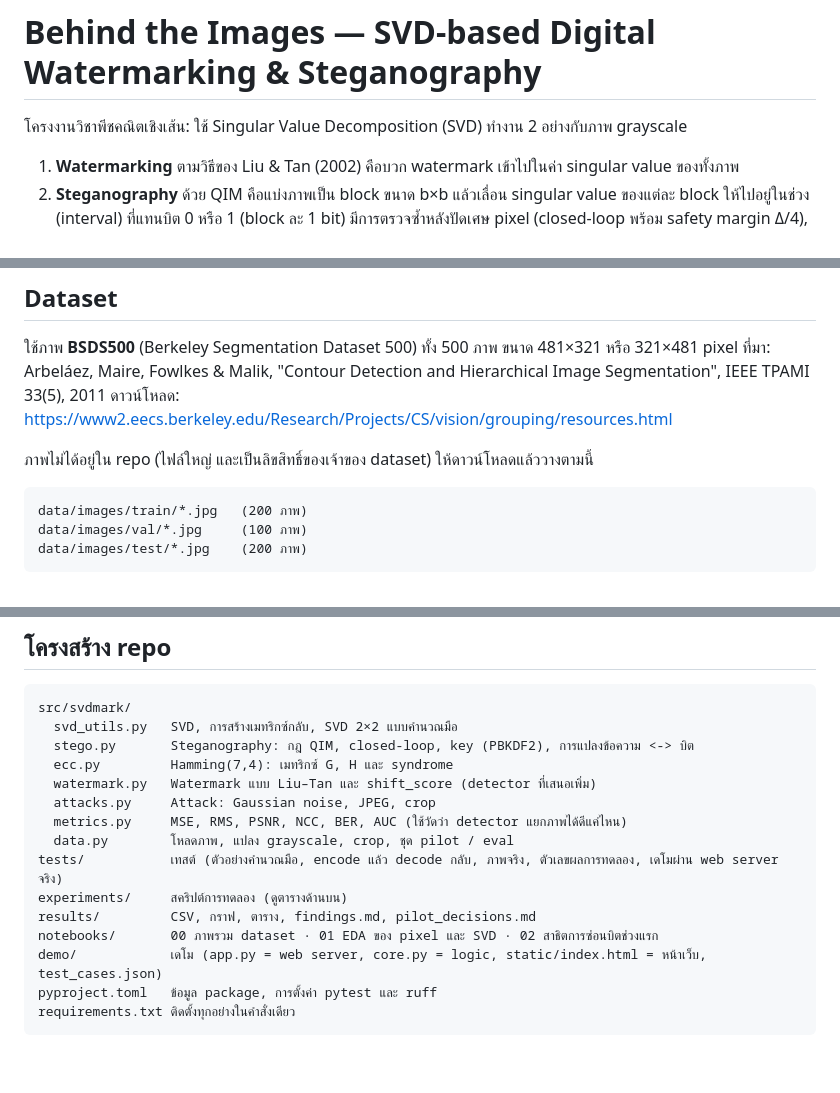
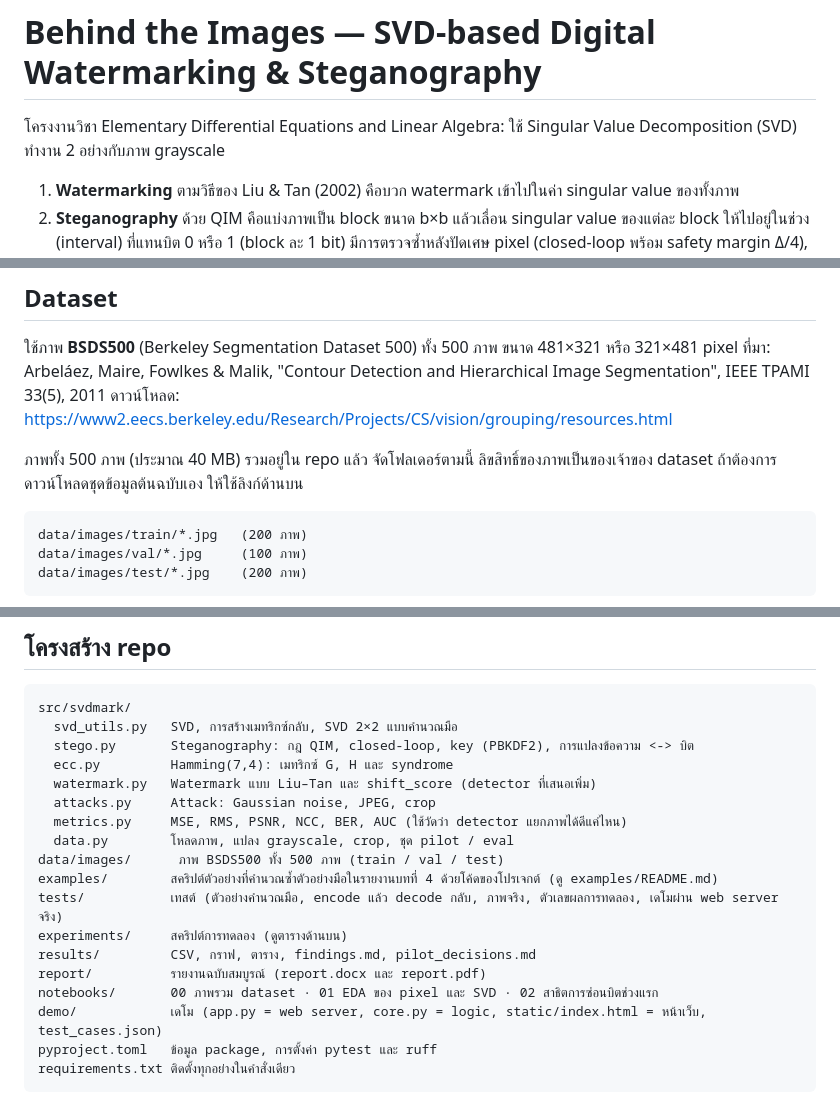
Before and after one commit to XoSTka/linear-project, a Markdown page: README.md, 3 parts joined by grey strips. Rendered like a GitHub page; blank space fills up the shorter version.

Commit message:
README: course name, dataset is included in repo, list data/examples/report

````diff
--- a/README.md
+++ b/README.md
@@ -1,6 +1,6 @@
 # Behind the Images — SVD-based Digital Watermarking & Steganography
 
-โครงงานวิชาพีชคณิตเชิงเส้น: ใช้ Singular Value Decomposition (SVD) ทำงาน 2 อย่างกับภาพ grayscale
+โครงงานวิชา Elementary Differential Equations and Linear Algebra: ใช้ Singular Value Decomposition (SVD) ทำงาน 2 อย่างกับภาพ grayscale
 
 1. **Watermarking** ตามวิธีของ Liu & Tan (2002) คือบวก watermark เข้าไปในค่า singular value ของทั้งภาพ
 2. **Steganography** ด้วย QIM คือแบ่งภาพเป็น block ขนาด b×b แล้วเลื่อน singular value ของแต่ละ block ให้ไปอยู่ในช่วง (interval) ที่แทนบิต 0 หรือ 1 (block ละ 1 bit) มีการตรวจซ้ำหลังปัดเศษ pixel (closed-loop พร้อม safety margin Δ/4), key (สร้างตำแหน่งขอบช่วงด้วย PBKDF2) และเปิดใช้ Hamming(7,4) เพื่อแก้บิตที่ผิดได้
@@ -15,7 +15,7 @@
 ที่มา: Arbeláez, Maire, Fowlkes & Malik, "Contour Detection and Hierarchical Image Segmentation", IEEE TPAMI 33(5), 2011
 ดาวน์โหลด: <https://www2.eecs.berkeley.edu/Research/Projects/CS/vision/grouping/resources.html>
 
-ภาพไม่ได้อยู่ใน repo (ไฟล์ใหญ่ และเป็นลิขสิทธิ์ของเจ้าของ dataset) ให้ดาวน์โหลดแล้ววางตามนี้
+ภาพทั้ง 500 ภาพ (ประมาณ 40 MB) รวมอยู่ใน repo แล้ว จัดโฟลเดอร์ตามนี้ ลิขสิทธิ์ของภาพเป็นของเจ้าของ dataset ถ้าต้องการดาวน์โหลดชุดข้อมูลต้นฉบับเอง ให้ใช้ลิงก์ด้านบน
 
 ```
 data/images/train/*.jpg   (200 ภาพ)
@@ -113,9 +113,12 @@ src/svdmark/
   attacks.py     Attack: Gaussian noise, JPEG, crop
   metrics.py     MSE, RMS, PSNR, NCC, BER, AUC (ใช้วัดว่า detector แยกภาพได้ดีแค่ไหน)
   data.py        โหลดภาพ, แปลง grayscale, crop, ชุด pilot / eval
+data/images/      ภาพ BSDS500 ทั้ง 500 ภาพ (train / val / test)
+examples/        สคริปต์ตัวอย่างที่คำนวณซ้ำตัวอย่างมือในรายงานบทที่ 4 ด้วยโค้ดของโปรเจกต์ (ดู examples/README.md)
 tests/           เทสต์ (ตัวอย่างคำนวณมือ, encode แล้ว decode กลับ, ภาพจริง, ตัวเลขผลการทดลอง, เดโมผ่าน web server จริง)
 experiments/     สคริปต์การทดลอง (ดูตารางด้านบน)
 results/         CSV, กราฟ, ตาราง, findings.md, pilot_decisions.md
+report/          รายงานฉบับสมบูรณ์ (report.docx และ report.pdf)
 notebooks/       00 ภาพรวม dataset · 01 EDA ของ pixel และ SVD · 02 สาธิตการซ่อนบิตช่วงแรก
 demo/            เดโม (app.py = web server, core.py = logic, static/index.html = หน้าเว็บ, test_cases.json)
 pyproject.toml   ข้อมูล package, การตั้งค่า pytest และ ruff
````
Also changed, not shown: other parts of README.md (+1 -1 lines).
